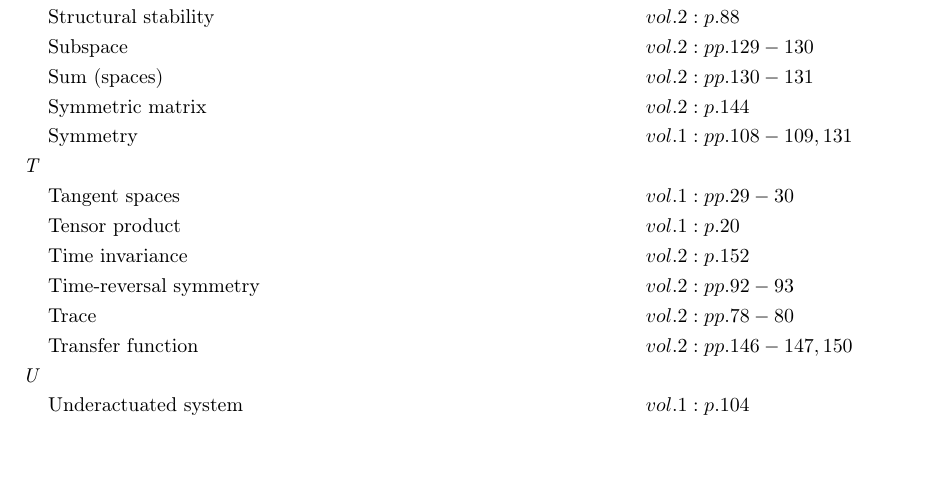
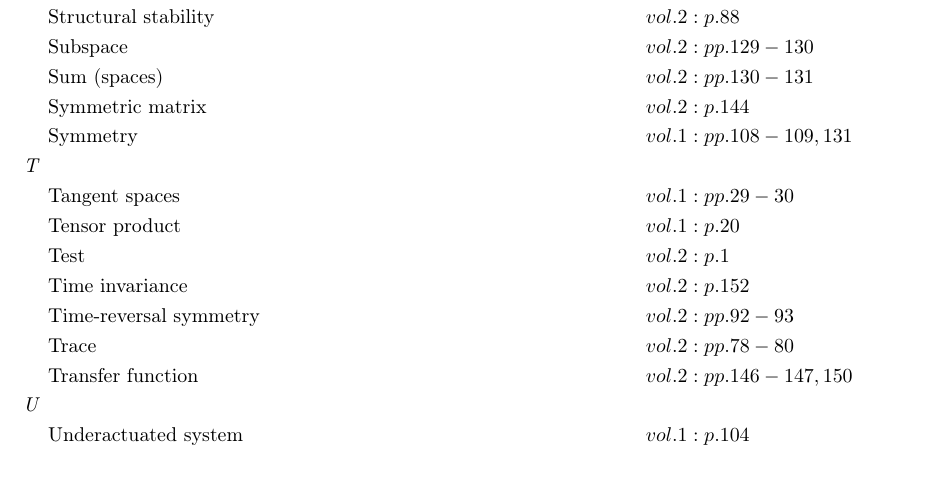
Before and after one commit to danhagen/Journal_Index, a LaTeX document (CompleteIndex.tex): part of page 5 of 6, cut so that both start at the same text, the shorter picture padded with empty space. Compiled offline with pdfLaTeX.

Commit message:
Adding to Index!

```diff
--- a/CompleteIndex.tex
+++ b/CompleteIndex.tex
@@ -216,6 +216,7 @@
 &\text{Symmetry} \hspace*{6em}&& vol. 1: pp. 108-109, 131\\
 \textit{T\hspace{0.5em}} \\&\text{Tangent spaces} \hspace*{6em}&& vol. 1: pp. 29-30\\
 &\text{Tensor product} \hspace*{6em}&& vol. 1: p. 20\\
+&\text{Test} \hspace*{6em}&& vol. 2: p. 1\\
 &\text{Time invariance} \hspace*{6em}&& vol. 2: p. 152\\
 &\text{Time-reversal symmetry} \hspace*{6em}&& vol. 2: pp. 92-93\\
 &\text{Trace} \hspace*{6em}&& vol. 2: pp. 78-80\\
```
Also changed, not shown: CompleteIndex.pdf, 2 other files.
